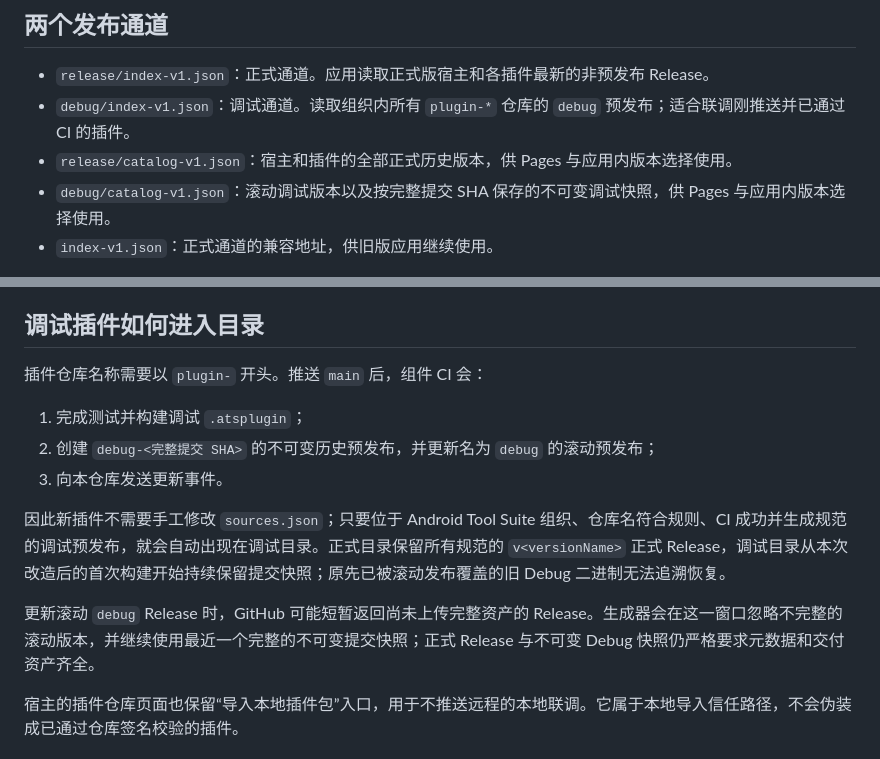
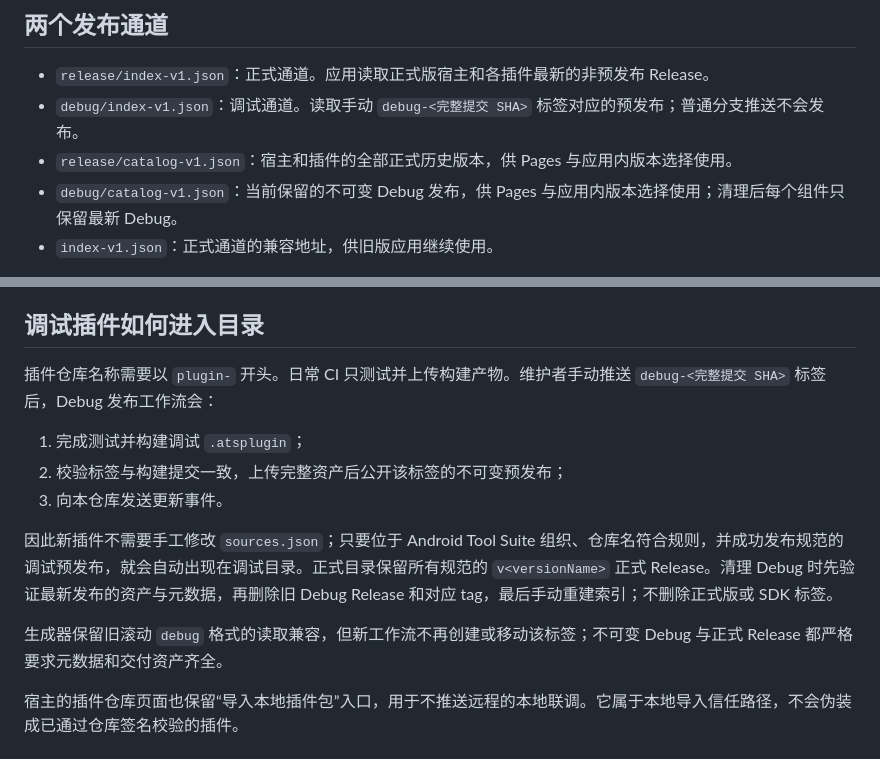
Before and after one commit to android-tool-suite/plugin-registry, a Markdown page: README.md, 2 parts joined by grey strips. Rendered like a GitHub page.

Commit message:
docs: describe manual debug publication and retention

```diff
--- a/README.md
+++ b/README.md
@@ -5,9 +5,9 @@
 ## 两个发布通道
 
 - `release/index-v1.json`：正式通道。应用读取正式版宿主和各插件最新的非预发布 Release。
-- `debug/index-v1.json`：调试通道。读取组织内所有 `plugin-*` 仓库的 `debug` 预发布；适合联调刚推送并已通过 CI 的插件。
+- `debug/index-v1.json`：调试通道。读取手动 `debug-<完整提交 SHA>` 标签对应的预发布；普通分支推送不会发布。
 - `release/catalog-v1.json`：宿主和插件的全部正式历史版本，供 Pages 与应用内版本选择使用。
-- `debug/catalog-v1.json`：滚动调试版本以及按完整提交 SHA 保存的不可变调试快照，供 Pages 与应用内版本选择使用。
+- `debug/catalog-v1.json`：当前保留的不可变 Debug 发布，供 Pages 与应用内版本选择使用；清理后每个组件只保留最新 Debug。
 - `index-v1.json`：正式通道的兼容地址，供旧版应用继续使用。
 
 最新索引和历史目录都使用同一把 ECDSA 私钥签名，签名位于相同目录下对应的 `.sig` 文件。宿主从最新索引检查应用和插件更新，同时读取历史目录提供插件版本选择，并在下载前校验签名、资产大小和 SHA-256；自动更新仍只指向最新版本。
@@ -24,15 +24,15 @@
 
 ## 调试插件如何进入目录
 
-插件仓库名称需要以 `plugin-` 开头。推送 `main` 后，组件 CI 会：
+插件仓库名称需要以 `plugin-` 开头。日常 CI 只测试并上传构建产物。维护者手动推送 `debug-<完整提交 SHA>` 标签后，Debug 发布工作流会：
 
 1. 完成测试并构建调试 `.atsplugin`；
-2. 创建 `debug-<完整提交 SHA>` 的不可变历史预发布，并更新名为 `debug` 的滚动预发布；
+2. 校验标签与构建提交一致，上传完整资产后公开该标签的不可变预发布；
 3. 向本仓库发送更新事件。
 
-因此新插件不需要手工修改 `sources.json`；只要位于 Android Tool Suite 组织、仓库名符合规则、CI 成功并生成规范的调试预发布，就会自动出现在调试目录。正式目录保留所有规范的 `v<versionName>` 正式 Release，调试目录从本次改造后的首次构建开始持续保留提交快照；原先已被滚动发布覆盖的旧 Debug 二进制无法追溯恢复。
+因此新插件不需要手工修改 `sources.json`；只要位于 Android Tool Suite 组织、仓库名符合规则，并成功发布规范的调试预发布，就会自动出现在调试目录。正式目录保留所有规范的 `v<versionName>` 正式 Release。清理 Debug 时先验证最新发布的资产与元数据，再删除旧 Debug Release 和对应 tag，最后手动重建索引；不删除正式版或 SDK 标签。
 
-更新滚动 `debug` Release 时，GitHub 可能短暂返回尚未上传完整资产的 Release。生成器会在这一窗口忽略不完整的滚动版本，并继续使用最近一个完整的不可变提交快照；正式 Release 与不可变 Debug 快照仍严格要求元数据和交付资产齐全。
+生成器保留旧滚动 `debug` 格式的读取兼容，但新工作流不再创建或移动该标签；不可变 Debug 与正式 Release 都严格要求元数据和交付资产齐全。
 
 宿主的插件仓库页面也保留“导入本地插件包”入口，用于不推送远程的本地联调。它属于本地导入信任路径，不会伪装成已通过仓库签名校验的插件。
 
```
